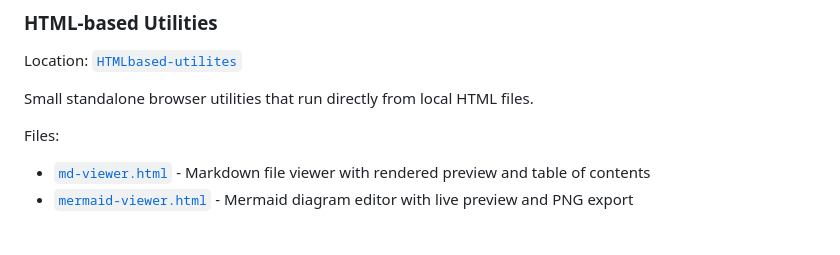
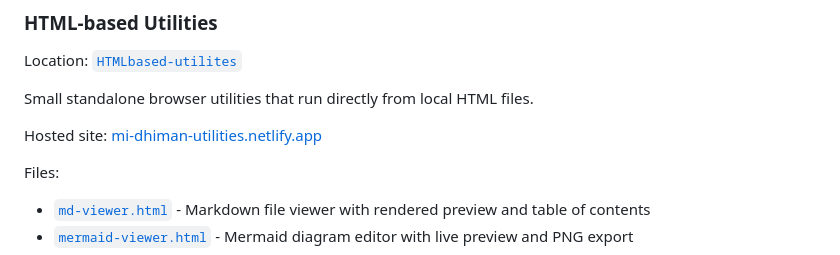
Before and after one commit to midhiman-dev/Utilities, a Markdown page: README.md, the part around the change. GitHub-like rendering; blank space fills up the shorter version.

Commit message:
Add hosted site link to README
Add a Hosted site link (https://mi-dhiman-utilities.netlify.app/) under the HTMLbased-utilites section of README.md to point to the live deployment of the standalone browser utilities.

```diff
--- a/README.md
+++ b/README.md
@@ -58,6 +58,8 @@ Location: [`HTMLbased-utilites`](./HTMLbased-utilites/)
 
 Small standalone browser utilities that run directly from local HTML files.
 
+Hosted site: [mi-dhiman-utilities.netlify.app](https://mi-dhiman-utilities.netlify.app/)
+
 Files:
 
 - [`md-viewer.html`](./HTMLbased-utilites/md-viewer.html) - Markdown file viewer with rendered preview and table of contents
```
